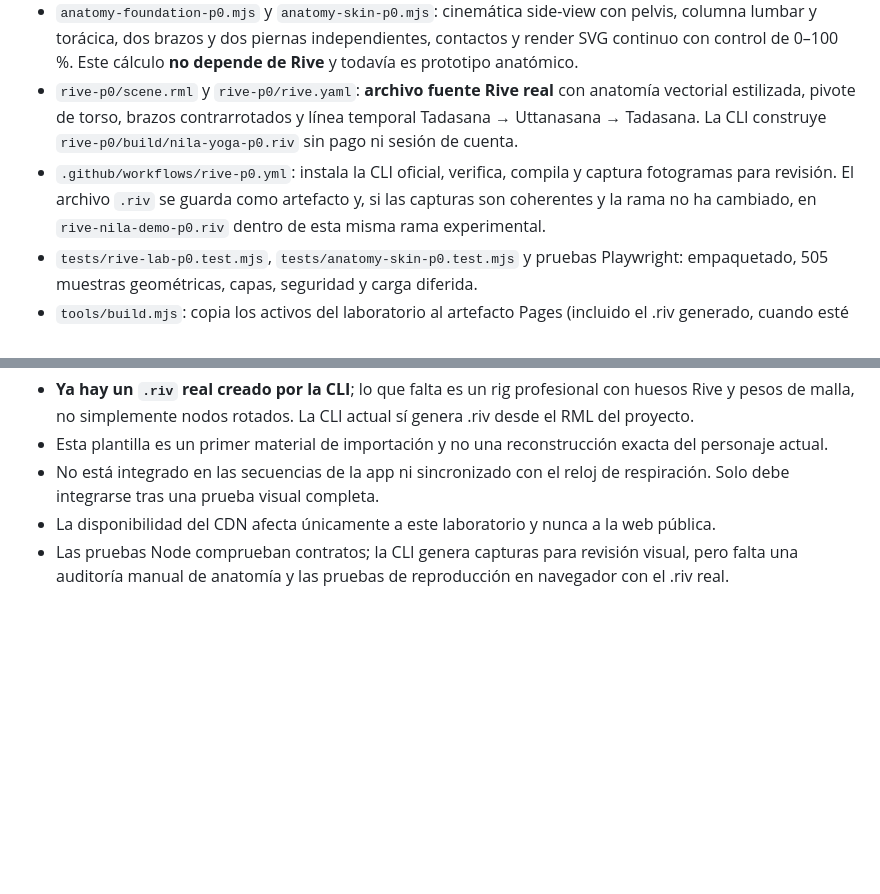
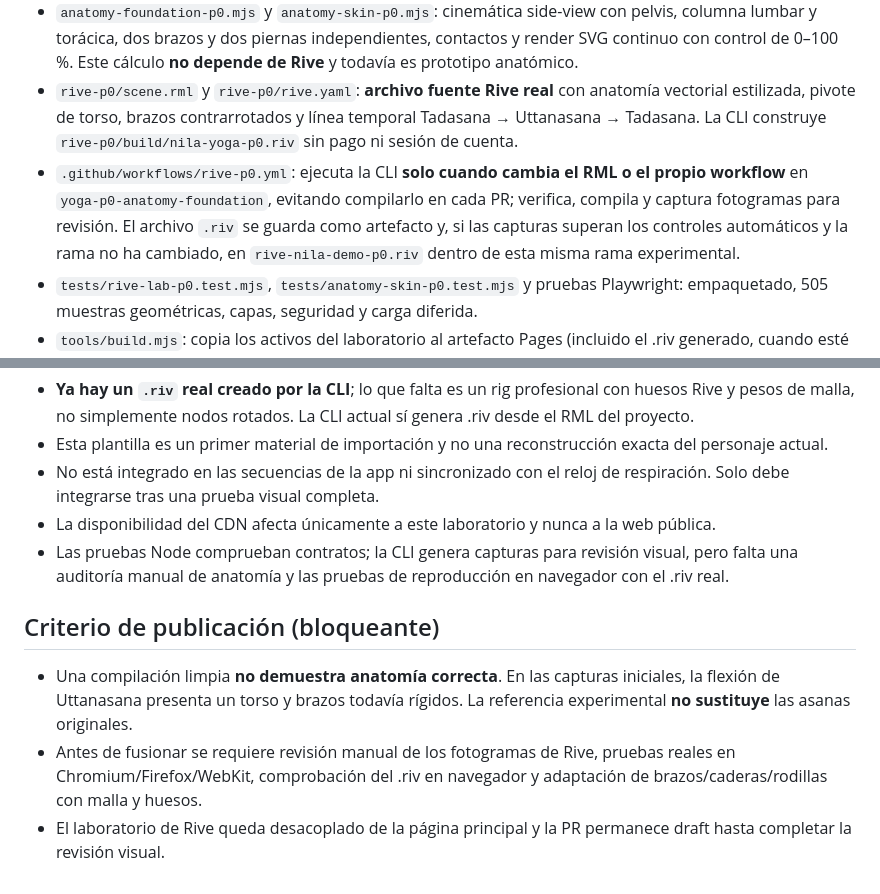
Before and after one commit to GracianB/yoga-instructor, a Markdown page: RIVE_P0_GUIDE.md, 2 parts joined by grey strips. GitHub-like rendering; blank space fills up the shorter version.

Commit message:
Document verified Rive export, efficient CI and remaining visual anatomy blockers

```diff
--- a/RIVE_P0_GUIDE.md
+++ b/RIVE_P0_GUIDE.md
@@ -15,7 +15,7 @@ Experimentar con un rig 2D de verdad sin reemplazar ni dañar el motor SVG de pr
 - `rive-lab.html`, `rive-lab.css`, `rive-lab.js`: laboratorio con la plantilla y visor de archivos `.riv`. Selección local (Blob URL), sin carga a servidor, con limpieza, control de pausa y respeto por movimiento reducido.
 - `anatomy-foundation-p0.mjs` y `anatomy-skin-p0.mjs`: cinemática side-view con pelvis, columna lumbar y torácica, dos brazos y dos piernas independientes, contactos y render SVG continuo con control de 0–100 %. Este cálculo **no depende de Rive** y todavía es prototipo anatómico.
 - `rive-p0/scene.rml` y `rive-p0/rive.yaml`: **archivo fuente Rive real** con anatomía vectorial estilizada, pivote de torso, brazos contrarrotados y línea temporal Tadasana → Uttanasana → Tadasana. La CLI construye `rive-p0/build/nila-yoga-p0.riv` sin pago ni sesión de cuenta.
-- `.github/workflows/rive-p0.yml`: instala la CLI oficial, verifica, compila y captura fotogramas para revisión. El archivo `.riv` se guarda como artefacto y, si las capturas son coherentes y la rama no ha cambiado, en `rive-nila-demo-p0.riv` dentro de esta misma rama experimental.
+- `.github/workflows/rive-p0.yml`: ejecuta la CLI **solo cuando cambia el RML o el propio workflow** en `yoga-p0-anatomy-foundation`, evitando compilarlo en cada PR; verifica, compila y captura fotogramas para revisión. El archivo `.riv` se guarda como artefacto y, si las capturas superan los controles automáticos y la rama no ha cambiado, en `rive-nila-demo-p0.riv` dentro de esta misma rama experimental.
 - `tests/rive-lab-p0.test.mjs`, `tests/anatomy-skin-p0.test.mjs` y pruebas Playwright: empaquetado, 505 muestras geométricas, capas, seguridad y carga diferida.
 - `tools/build.mjs`: copia los activos del laboratorio al artefacto Pages (incluido el .riv generado, cuando esté presente), sin añadir su runtime a index.
 
@@ -43,3 +43,8 @@ No hay scripts Luau. Este .riv es una **demostración exportable de articulació
 - No está integrado en las secuencias de la app ni sincronizado con el reloj de respiración. Solo debe integrarse tras una prueba visual completa.
 - La disponibilidad del CDN afecta únicamente a este laboratorio y nunca a la web pública.
 - Las pruebas Node comprueban contratos; la CLI genera capturas para revisión visual, pero falta una auditoría manual de anatomía y las pruebas de reproducción en navegador con el .riv real.
+
+## Criterio de publicación (bloqueante)
+- Una compilación limpia **no demuestra anatomía correcta**. En las capturas iniciales, la flexión de Uttanasana presenta un torso y brazos todavía rígidos. La referencia experimental **no sustituye** las asanas originales.
+- Antes de fusionar se requiere revisión manual de los fotogramas de Rive, pruebas reales en Chromium/Firefox/WebKit, comprobación del .riv en navegador y adaptación de brazos/caderas/rodillas con malla y huesos.
+- El laboratorio de Rive queda desacoplado de la página principal y la PR permanece draft hasta completar la revisión visual.
```
